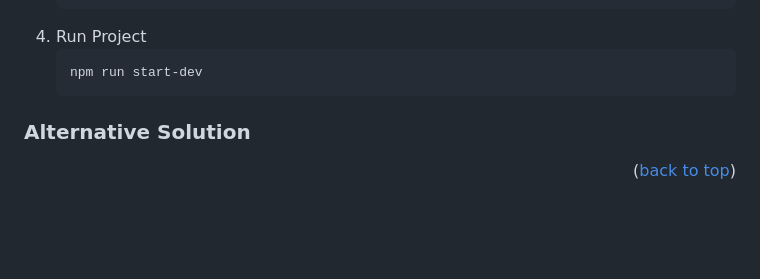
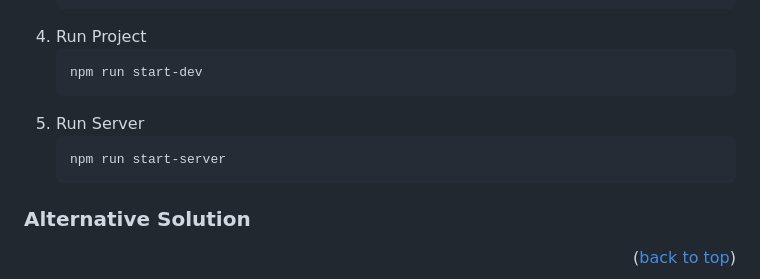
Before and after one commit to nararyacodetechy/Capstone-Konsultas-Remaja, a Markdown page: README.md, the part around the change. GitHub-like rendering; blank space fills up the shorter version.

Commit message:
Update README.md
Add Run Server

````diff
--- a/README.md
+++ b/README.md
@@ -78,6 +78,10 @@ In order to run this project, it is necessary that the requirements must be met
    ```sh
    npm run start-dev
    ```
+5. Run Server
+   ```sh
+   npm run start-server
+   ```
 
 ### Alternative Solution
 
````
